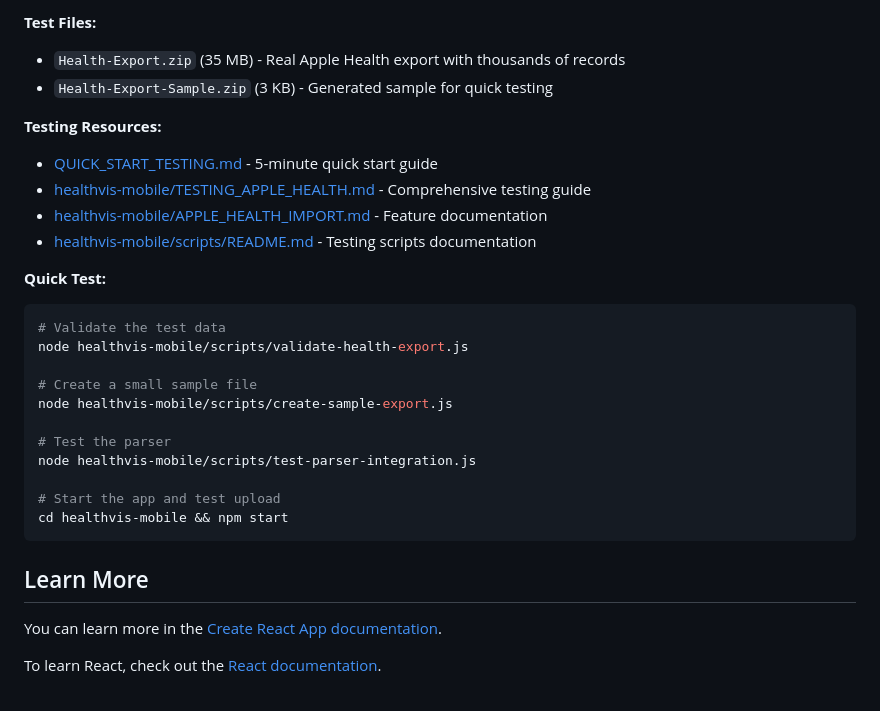
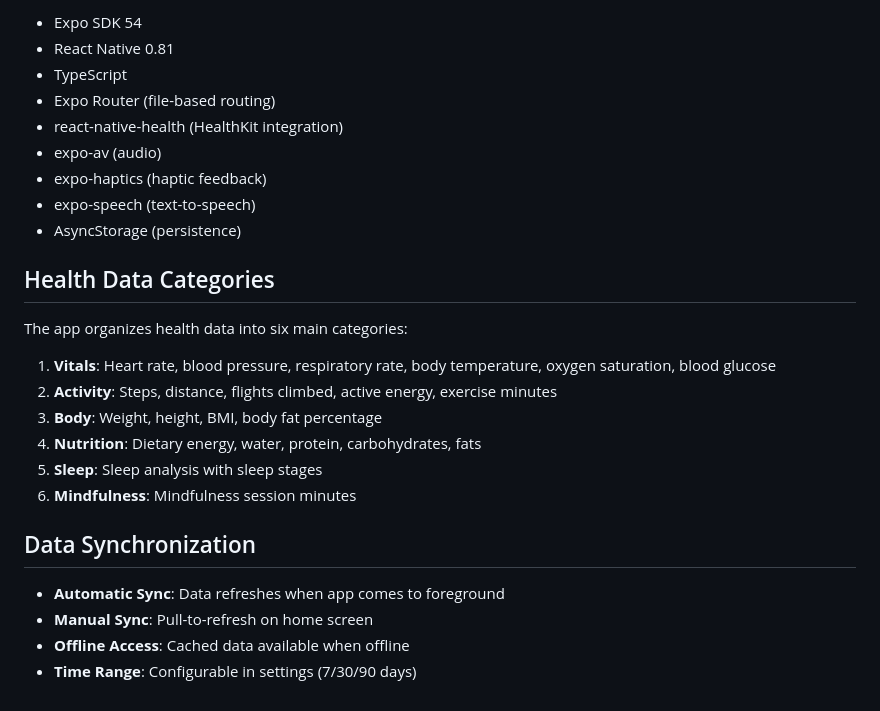
Before and after one commit to emilyaymond/capstone-project, a Markdown page: README.md, the part around one of its changes. Rendered like a GitHub page.

````diff
--- a/README.md
+++ b/README.md
@@ -92,31 +178,28 @@ We provide test data and scripts to validate the Apple Health import functionali
 
-**Test Files:**
-- `Health-Export.zip` (35 MB) - Real Apple Health export with thousands of records
-- `Health-Export-Sample.zip` (3 KB) - Generated sample for quick testing
+- Expo SDK 54
+- React Native 0.81
+- TypeScript
+- Expo Router (file-based routing)
+- react-native-health (HealthKit integration)
+- expo-av (audio)
+- expo-haptics (haptic feedback)
+- expo-speech (text-to-speech)
+- AsyncStorage (persistence)
 
-**Testing Resources:**
-- [QUICK_START_TESTING.md](QUICK_START_TESTING.md) - 5-minute quick start guide
-- [healthvis-mobile/TESTING_APPLE_HEALTH.md](healthvis-mobile/TESTING_APPLE_HEALTH.md) - Comprehensive testing guide
-- [healthvis-mobile/APPLE_HEALTH_IMPORT.md](healthvis-mobile/APPLE_HEALTH_IMPORT.md) - Feature documentation
-- [healthvis-mobile/scripts/README.md](healthvis-mobile/scripts/README.md) - Testing scripts documentation
+## Health Data Categories
 
-**Quick Test:**
-```bash
-# Validate the test data
-node healthvis-mobile/scripts/validate-health-export.js
+The app organizes health data into six main categories:
 
-# Create a small sample file
-node healthvis-mobile/scripts/create-sample-export.js
+1. **Vitals**: Heart rate, blood pressure, respiratory rate, body temperature, oxygen saturation, blood glucose
+2. **Activity**: Steps, distance, flights climbed, active energy, exercise minutes
+3. **Body**: Weight, height, BMI, body fat percentage
+4. **Nutrition**: Dietary energy, water, protein, carbohydrates, fats
+5. **Sleep**: Sleep analysis with sleep stages
+6. **Mindfulness**: Mindfulness session minutes
 
-# Test the parser
-node healthvis-mobile/scripts/test-parser-integration.js
+## Data Synchronization
 
-# Start the app and test upload
-cd healthvis-mobile && npm start
-```
-
-## Learn More
-
-You can learn more in the [Create React App documentation](https://facebook.github.io/create-react-app/docs/getting-started).
-
-To learn React, check out the [React documentation](https://reactjs.org/).
+- **Automatic Sync**: Data refreshes when app comes to foreground
+- **Manual Sync**: Pull-to-refresh on home screen
+- **Offline Access**: Cached data available when offline
+- **Time Range**: Configurable in settings (7/30/90 days)
````
Also changed, not shown: other parts of README.md (+148 -62 lines).
